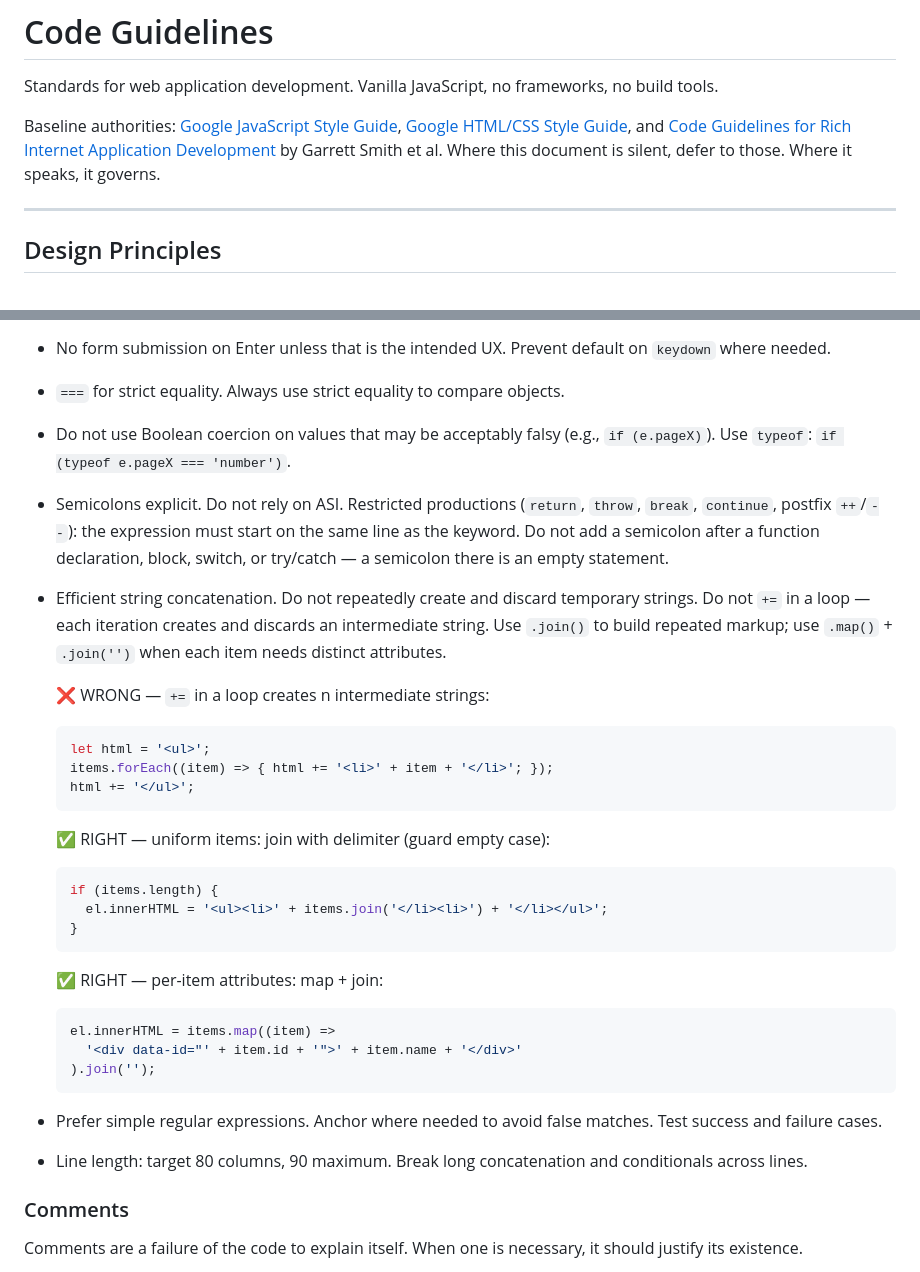
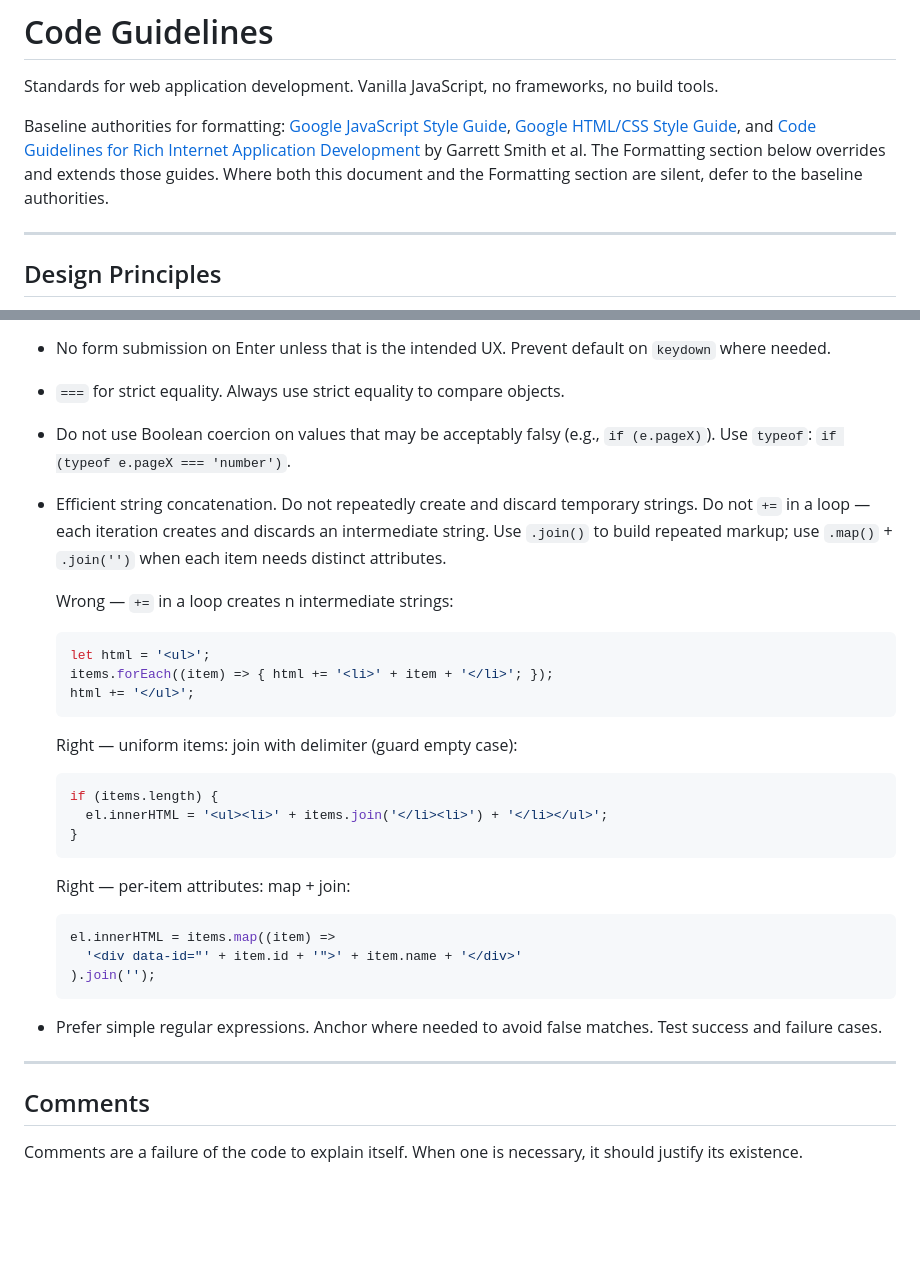
Before and after one commit to GarrettS/pelvis, a Markdown page: code-guidelines.md, 2 parts joined by grey strips. Drawn GitHub-style; blank space fills up the shorter version.

````diff
--- a/code-guidelines.md
+++ b/code-guidelines.md
@@ -2,7 +2,7 @@
 
 Standards for web application development. Vanilla JavaScript, no frameworks, no build tools.
 
-Baseline authorities: [Google JavaScript Style Guide](https://google.github.io/styleguide/jsguide.html), [Google HTML/CSS Style Guide](https://google.github.io/styleguide/htmlcssguide.html), and [Code Guidelines for Rich Internet Application Development](https://web.archive.org/web/20240805191807/http://jibbering.com/faq/notes/code-guidelines/) by Garrett Smith et al. Where this document is silent, defer to those. Where it speaks, it governs.
+Baseline authorities for formatting: [Google JavaScript Style Guide](https://google.github.io/styleguide/jsguide.html), [Google HTML/CSS Style Guide](https://google.github.io/styleguide/htmlcssguide.html), and [Code Guidelines for Rich Internet Application Development](https://web.archive.org/web/20240805191807/http://jibbering.com/faq/notes/code-guidelines/) by Garrett Smith et al. The Formatting section below overrides and extends those guides. Where both this document and the Formatting section are silent, defer to the baseline authorities.
 
 ---
 
@@ -187,33 +208,33 @@ Additions and overrides to the baseline authorities listed above.
 - No form submission on Enter unless that is the intended UX. Prevent default on `keydown` where needed.
 - `===` for strict equality. Always use strict equality to compare objects.
 - Do not use Boolean coercion on values that may be acceptably falsy (e.g., `if (e.pageX)`). Use `typeof`: `if (typeof e.pageX === 'number')`.
-- Semicolons explicit. Do not rely on ASI. Restricted productions (`return`, `throw`, `break`, `continue`, postfix `++`/`--`): the expression must start on the same line as the keyword. Do not add a semicolon after a function declaration, block, switch, or try/catch — a semicolon there is an empty statement.
 - Efficient string concatenation. Do not repeatedly create and discard temporary strings. Do not `+=` in a loop — each iteration creates and discards an intermediate string. Use `.join()` to build repeated markup; use `.map()` + `.join('')` when each item needs distinct attributes.
 
-  ❌ WRONG — `+=` in a loop creates n intermediate strings:
+  Wrong — `+=` in a loop creates n intermediate strings:
   ```javascript
   let html = '<ul>';
   items.forEach((item) => { html += '<li>' + item + '</li>'; });
   html += '</ul>';
   ```
 
-  ✅ RIGHT — uniform items: join with delimiter (guard empty case):
+  Right — uniform items: join with delimiter (guard empty case):
   ```javascript
   if (items.length) {
     el.innerHTML = '<ul><li>' + items.join('</li><li>') + '</li></ul>';
   }
   ```
 
-  ✅ RIGHT — per-item attributes: map + join:
+  Right — per-item attributes: map + join:
   ```javascript
   el.innerHTML = items.map((item) =>
     '<div data-id="' + item.id + '">' + item.name + '</div>'
   ).join('');
   ```
 - Prefer simple regular expressions. Anchor where needed to avoid false matches. Test success and failure cases.
-- Line length: target 80 columns, 90 maximum. Break long concatenation and conditionals across lines.
 
-### Comments
+---
+
+## Comments
 
 Comments are a failure of the code to explain itself. When one is necessary, it should justify its existence.
 
````
Also changed, not shown: other parts of code-guidelines.md (+30 -7 lines).
